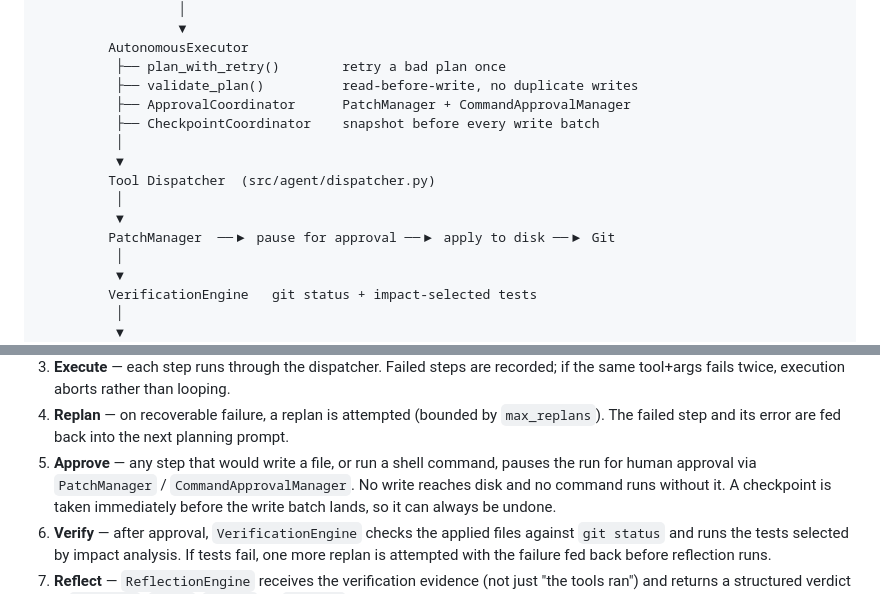
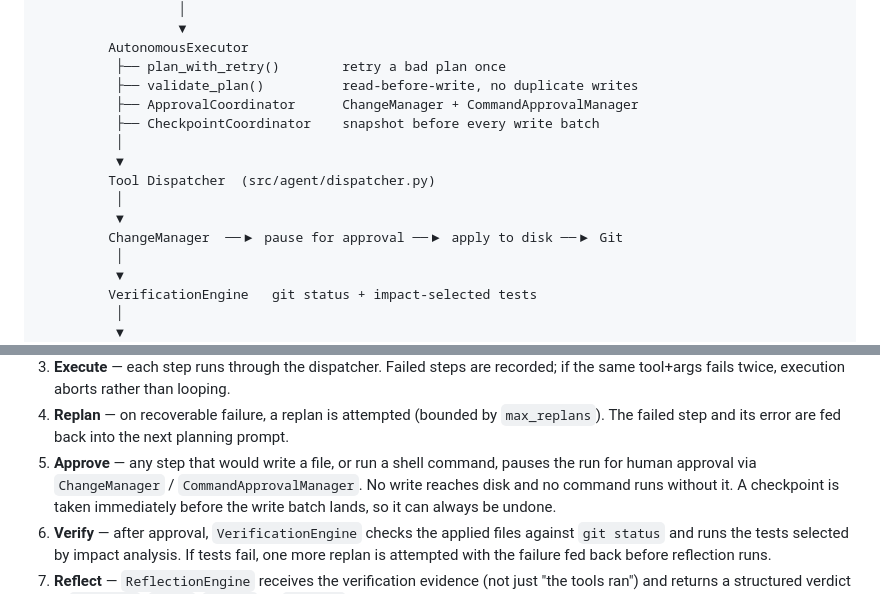
Before and after one commit to sujithp28/Pearl-AI, a Markdown page: README.md, 2 parts joined by grey strips. GitHub-like rendering.

```diff
--- a/README.md
+++ b/README.md
@@ -166,14 +166,14 @@ adds the pieces that turn "the tools ran" into "the task is verified done":
          AutonomousExecutor
           ├── plan_with_retry()        retry a bad plan once
           ├── validate_plan()          read-before-write, no duplicate writes
-          ├── ApprovalCoordinator      PatchManager + CommandApprovalManager
+          ├── ApprovalCoordinator      ChangeManager + CommandApprovalManager
           ├── CheckpointCoordinator    snapshot before every write batch
           │
           ▼
          Tool Dispatcher  (src/agent/dispatcher.py)
           │
           ▼
-         PatchManager  ──▶ pause for approval ──▶ apply to disk ──▶ Git
+         ChangeManager  ──▶ pause for approval ──▶ apply to disk ──▶ Git
           │
           ▼
          VerificationEngine   git status + impact-selected tests
@@ -522,7 +522,7 @@ newline-delimited JSON-RPC 2.0 over stdio.
    `max_replans`). The failed step and its error are fed back into the
    next planning prompt.
 5. **Approve** — any step that would write a file, or run a shell command,
-   pauses the run for human approval via `PatchManager` /
+   pauses the run for human approval via `ChangeManager` /
    `CommandApprovalManager`. No write reaches disk and no command runs
    without it. A checkpoint is taken immediately before the write batch
    lands, so it can always be undone.
```
Also changed, not shown: other parts of README.md (+34 -14 lines).
